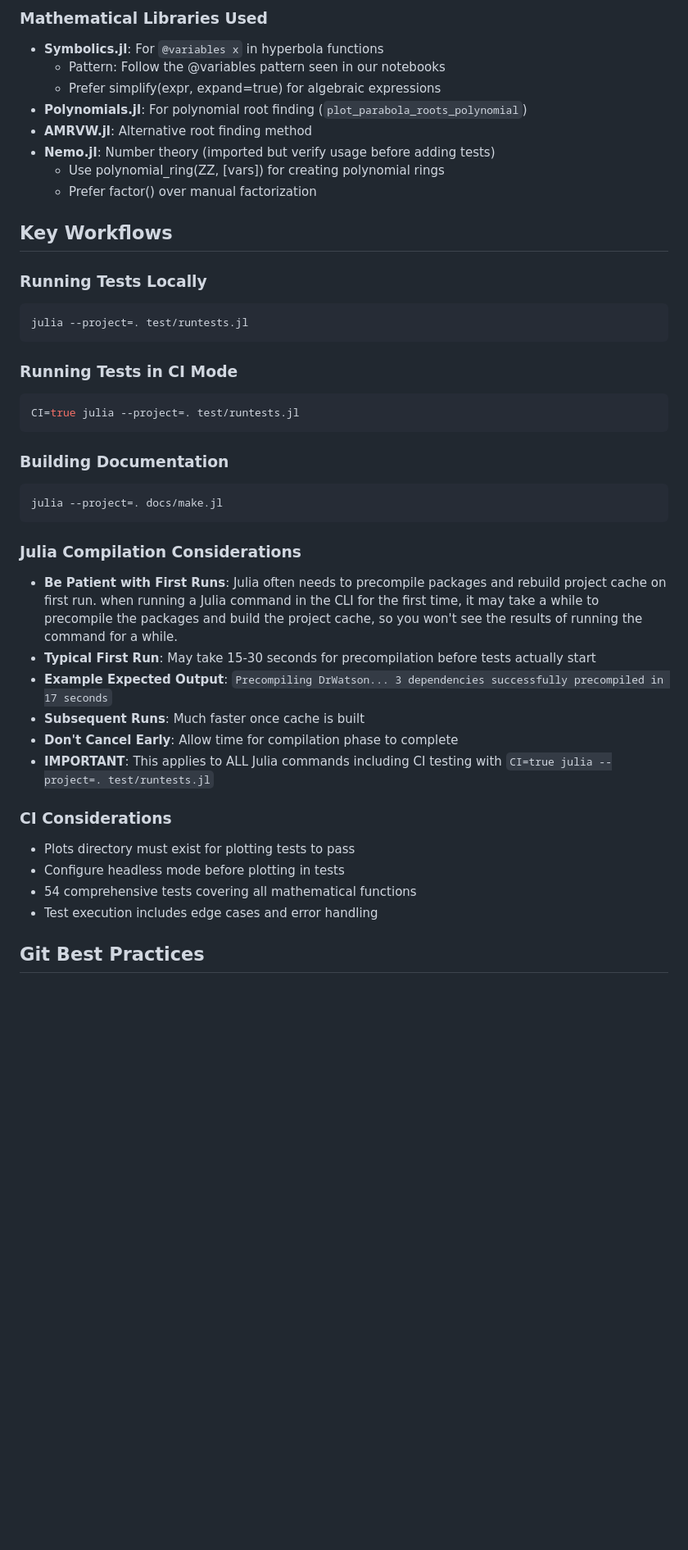
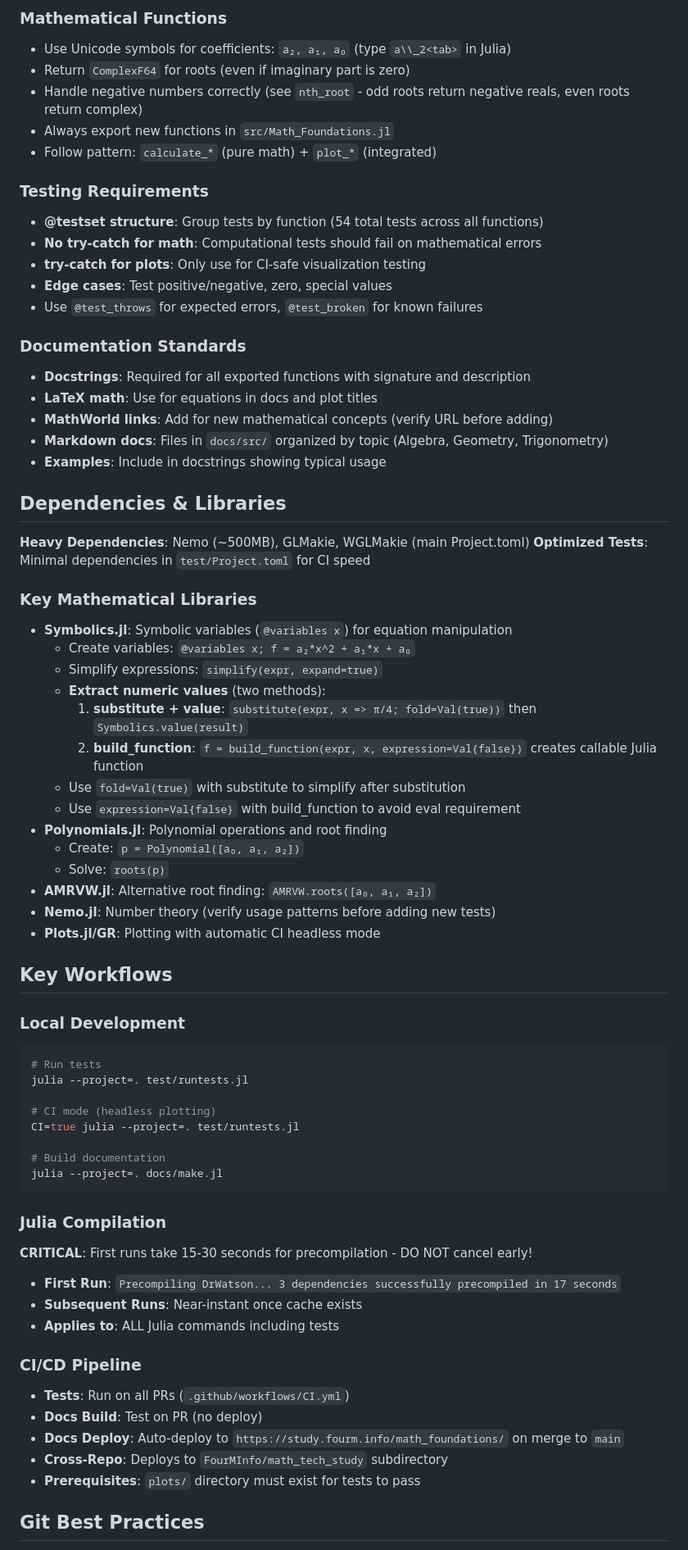
Before and after one commit to FourMInfo/Math_Foundations, a Markdown page: .github/copilot-instructions.md, the part around the change printed below. Shown: that part at 82% size. Rendered like a GitHub page; blank space fills up the shorter version.

````diff
--- a/.github/copilot-instructions.md
+++ b/.github/copilot-instructions.md
@@ -137,44 +127,80 @@ end
 
-### Mathematical Libraries Used
-- **Symbolics.jl**: For `@variables x` in hyperbola functions
-  - Pattern: Follow the @variables pattern seen in our notebooks
-  - Prefer simplify(expr, expand=true) for algebraic expressions
-- **Polynomials.jl**: For polynomial root finding (`plot_parabola_roots_polynomial`)
-- **AMRVW.jl**: Alternative root finding method
-- **Nemo.jl**: Number theory (imported but verify usage before adding tests)
-  - Use polynomial_ring(ZZ, [vars]) for creating polynomial rings
-  - Prefer factor() over manual factorization
+### Mathematical Functions
+
+- Use Unicode symbols for coefficients: `a₂, a₁, a₀` (type `a\\_2<tab>` in Julia)
+- Return `ComplexF64` for roots (even if imaginary part is zero)
+- Handle negative numbers correctly (see `nth_root` - odd roots return negative reals, even roots return complex)
+- Always export new functions in `src/Math_Foundations.jl`
+- Follow pattern: `calculate_*` (pure math) + `plot_*` (integrated)
+
+### Testing Requirements
+
+- **@testset structure**: Group tests by function (54 total tests across all functions)
+- **No try-catch for math**: Computational tests should fail on mathematical errors
+- **try-catch for plots**: Only use for CI-safe visualization testing
+- **Edge cases**: Test positive/negative, zero, special values
+- Use `@test_throws` for expected errors, `@test_broken` for known failures
+
+### Documentation Standards
+
+- **Docstrings**: Required for all exported functions with signature and description
+- **LaTeX math**: Use for equations in docs and plot titles
+- **MathWorld links**: Add for new mathematical concepts (verify URL before adding)
+- **Markdown docs**: Files in `docs/src/` organized by topic (Algebra, Geometry, Trigonometry)
+- **Examples**: Include in docstrings showing typical usage
+
+## Dependencies & Libraries
+
+**Heavy Dependencies**: Nemo (~500MB), GLMakie, WGLMakie (main Project.toml)
+**Optimized Tests**: Minimal dependencies in `test/Project.toml` for CI speed
+
+### Key Mathematical Libraries
+
+- **Symbolics.jl**: Symbolic variables (`@variables x`) for equation manipulation
+  - Create variables: `@variables x; f = a₂*x^2 + a₁*x + a₀`
+  - Simplify expressions: `simplify(expr, expand=true)`
+  - **Extract numeric values** (two methods):
+    1. **substitute + value**: `substitute(expr, x => π/4; fold=Val(true))` then `Symbolics.value(result)`
+    2. **build_function**: `f = build_function(expr, x, expression=Val{false})` creates callable Julia function
+  - Use `fold=Val(true)` with substitute to simplify after substitution
+  - Use `expression=Val{false}` with build_function to avoid eval requirement
+- **Polynomials.jl**: Polynomial operations and root finding
+  - Create: `p = Polynomial([a₀, a₁, a₂])`
+  - Solve: `roots(p)`
+- **AMRVW.jl**: Alternative root finding: `AMRVW.roots([a₀, a₁, a₂])`
+- **Nemo.jl**: Number theory (verify usage patterns before adding new tests)
+- **Plots.jl/GR**: Plotting with automatic CI headless mode
 
 ## Key Workflows
 
-### Running Tests Locally
+### Local Development
+
 ```bash
+# Run tests
 julia --project=. test/runtests.jl
-```
 
-### Running Tests in CI Mode
-```bash
+# CI mode (headless plotting)
 CI=true julia --project=. test/runtests.jl
-```
 
-### Building Documentation
-```bash
+# Build documentation
 julia --project=. docs/make.jl
 ```
 
-### Julia Compilation Considerations
-- **Be Patient with First Runs**: Julia often needs to precompile packages and rebuild project cache on first run. when running a Julia command in the CLI for the first time, it may take a while to precompile the packages and build the project cache, so you won't see the results of running the command for a while.
-- **Typical First Run**: May take 15-30 seconds for precompilation before tests actually start
-- **Example Expected Output**: `Precompiling DrWatson... 3 dependencies successfully precompiled in 17 seconds`
-- **Subsequent Runs**: Much faster once cache is built
-- **Don't Cancel Early**: Allow time for compilation phase to complete
-- **IMPORTANT**: This applies to ALL Julia commands including CI testing with `CI=true julia --project=. test/runtests.jl`
+### Julia Compilation
 
-### CI Considerations
-- Plots directory must exist for plotting tests to pass
-- Configure headless mode before plotting in tests
-- 54 comprehensive tests covering all mathematical functions
-- Test execution includes edge cases and error handling
+**CRITICAL**: First runs take 15-30 seconds for precompilation - DO NOT cancel early!
+
+- **First Run**: `Precompiling DrWatson... 3 dependencies successfully precompiled in 17 seconds`
+- **Subsequent Runs**: Near-instant once cache exists
+- **Applies to**: ALL Julia commands including tests
+
+### CI/CD Pipeline
+
+- **Tests**: Run on all PRs (`.github/workflows/CI.yml`)
+- **Docs Build**: Test on PR (no deploy)
+- **Docs Deploy**: Auto-deploy to `https://study.fourm.info/math_foundations/` on merge to `main`
+- **Cross-Repo**: Deploys to `FourMInfo/math_tech_study` subdirectory
+- **Prerequisites**: `plots/` directory must exist for tests to pass
 
 ## Git Best Practices
 
````
Also changed, not shown: other parts of .github/copilot-instructions.md (+120 -99 lines).
